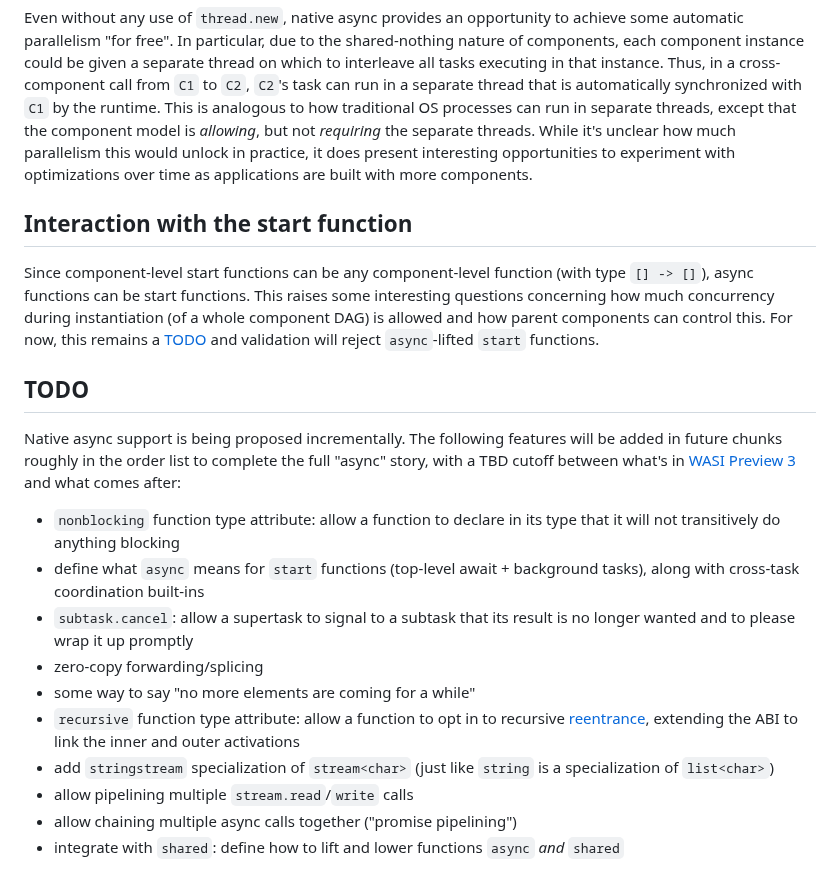
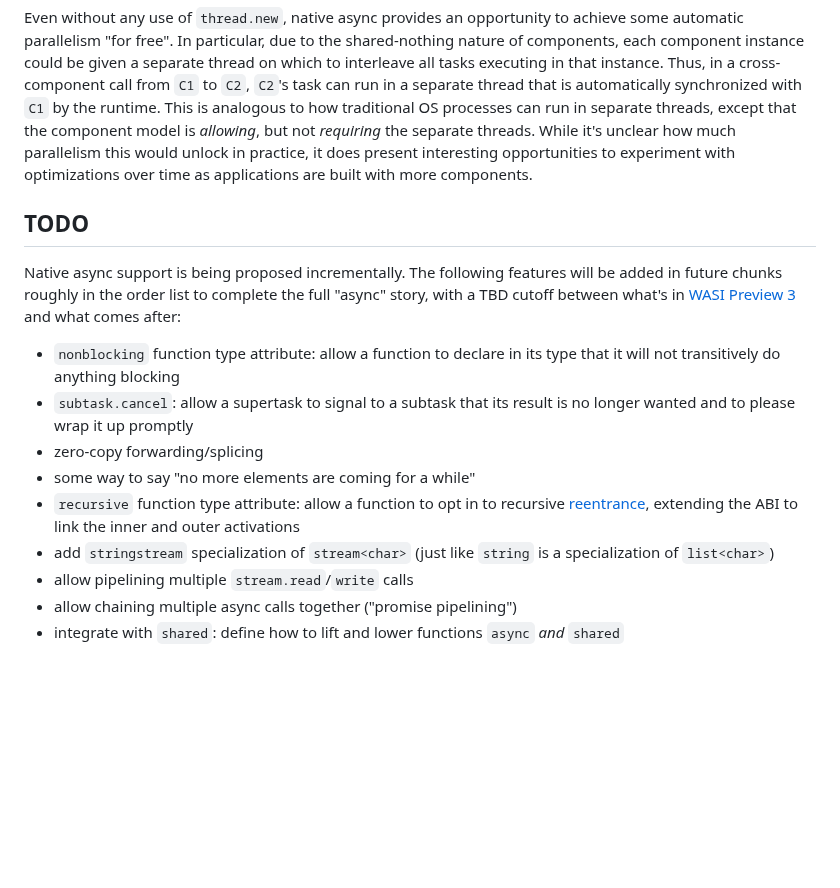
Before and after one commit to WebAssembly/component-model, a Markdown page: design/mvp/Async.md, the part around one of its changes. GitHub-like rendering; blank space fills up the shorter version.

```diff
--- a/design/mvp/Async.md
+++ b/design/mvp/Async.md
@@ -575,16 +615,6 @@ it does present interesting opportunities to experiment with optimizations over
 time as applications are built with more components.
 
 
-## Interaction with the start function
-
-Since component-level start functions can be any component-level function (with
-type `[] -> []`), async functions can be start functions. This raises some
-interesting questions concerning how much concurrency during instantiation (of
-a whole component DAG) is allowed and how parent components can control this.
-For now, this remains a [TODO](#todo) and validation will reject `async`-lifted
-`start` functions.
-
-
 ## TODO
 
 Native async support is being proposed incrementally. The following features
@@ -593,8 +623,6 @@ will be added in future chunks roughly in the order list to complete the full
 comes after:
 * `nonblocking` function type attribute: allow a function to declare in its
   type that it will not transitively do anything blocking
-* define what `async` means for `start` functions (top-level await + background
-  tasks), along with cross-task coordination built-ins
 * `subtask.cancel`: allow a supertask to signal to a subtask that its result is
   no longer wanted and to please wrap it up promptly
 * zero-copy forwarding/splicing
@@ -646,10 +674,10 @@ comes after:
 [Use Cases]: ../high-level/UseCases.md
 [Blast Zone]: FutureFeatures.md#blast-zones
 [Reentrance]: Explainer.md#component-invariants
+[`start`]: Explainer.md#start-definitions
 
 [stack-switching]: https://github.com/WebAssembly/stack-switching/
 [JSPI]: https://github.com/WebAssembly/js-promise-integration/
 [shared-everything-threads]: https://github.com/webAssembly/shared-everything-threads
-
 [WASI Preview 3]: https://github.com/WebAssembly/WASI/tree/main/wasip2#looking-forward-to-preview-3
 [`wasi:http/handler.handle`]: https://github.com/WebAssembly/wasi-http/blob/main/wit-0.3.0-draft/handler.wit
```
Also changed, not shown: other parts of design/mvp/Async.md (+44 -1 lines).
